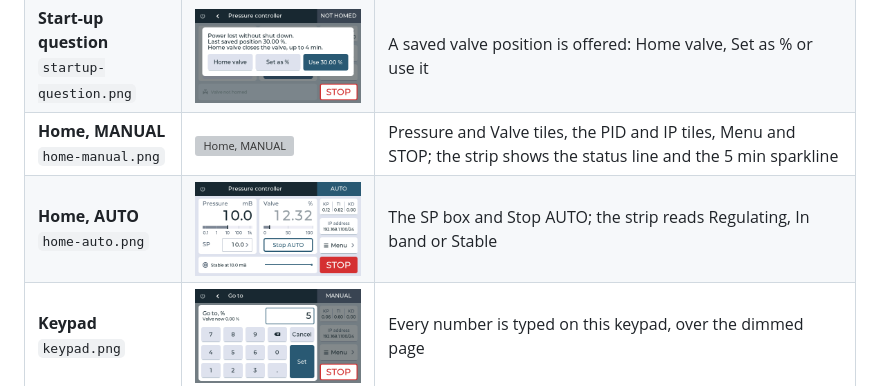
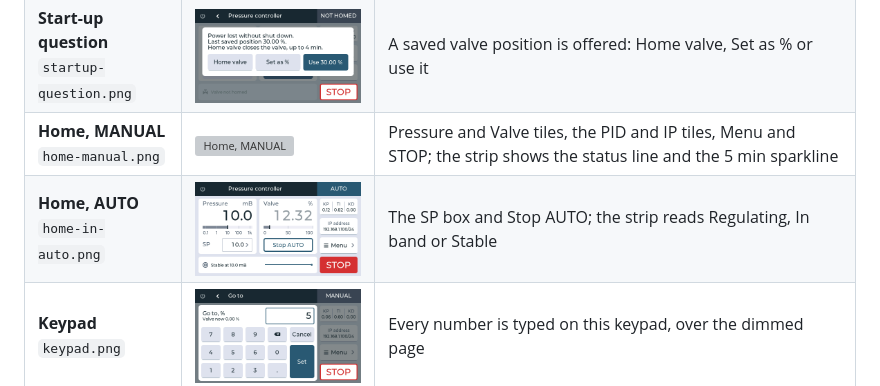
Before and after one commit to ryanlleung/PMC, a Markdown page: docs/screens/README.md, the part around the change. Rendered like a GitHub page; grey boxes are pictures that could not be loaded.

Commit message:
0.18.0: Home AUTO capture renamed home-in-auto.png
Co-Authored-By: Claude Fable 5.2 <noreply@anthropic.com>
Claude-Session: https://claude.ai/code/session_01N4NW6zE46xisSA8EMqxgwy

```diff
--- a/docs/screens/README.md
+++ b/docs/screens/README.md
@@ -35,7 +35,7 @@ Click a picture to open it at full size.
 | **Home, not homed**<br>`home-not-homed.png` | [<img src="home-not-homed.png" width="240" alt="Home, not homed">](home-not-homed.png) | After power-up without a kept position: Home valve is in the Valve tile and Start AUTO is greyed |
 | **Start-up question**<br>`startup-question.png` | [<img src="startup-question.png" width="240" alt="Start-up question">](startup-question.png) | A saved valve position is offered: Home valve, Set as % or use it |
 | **Home, MANUAL**<br>`home-manual.png` | [<img src="home-manual.png" width="240" alt="Home, MANUAL">](home-manual.png) | Pressure and Valve tiles, the PID and IP tiles, Menu and STOP; the strip shows the status line and the 5 min sparkline |
-| **Home, AUTO**<br>`home-auto.png` | [<img src="home-auto.png" width="240" alt="Home, AUTO">](home-auto.png) | The SP box and Stop AUTO; the strip reads Regulating, In band or Stable |
+| **Home, AUTO**<br>`home-in-auto.png` | [<img src="home-in-auto.png" width="240" alt="Home, AUTO">](home-in-auto.png) | The SP box and Stop AUTO; the strip reads Regulating, In band or Stable |
 | **Keypad**<br>`keypad.png` | [<img src="keypad.png" width="240" alt="Keypad">](keypad.png) | Every number is typed on this keypad, over the dimmed page |
 
 ## Menu, Trend and Events
```
Also changed, not shown: README.md (+1 -1 lines), docs/screens/home-in-auto.png (renamed from docs/screens/home-auto.png).
